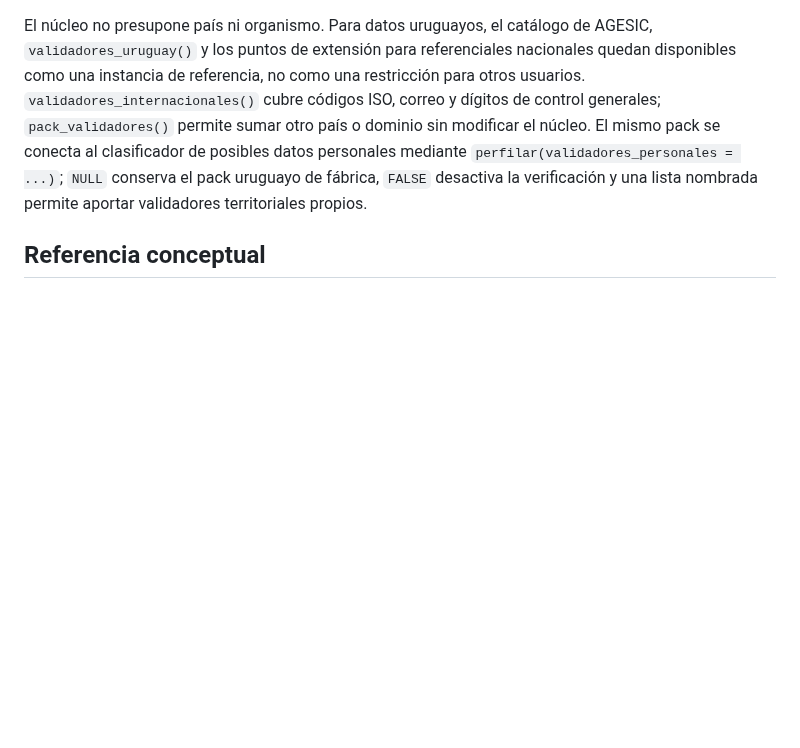
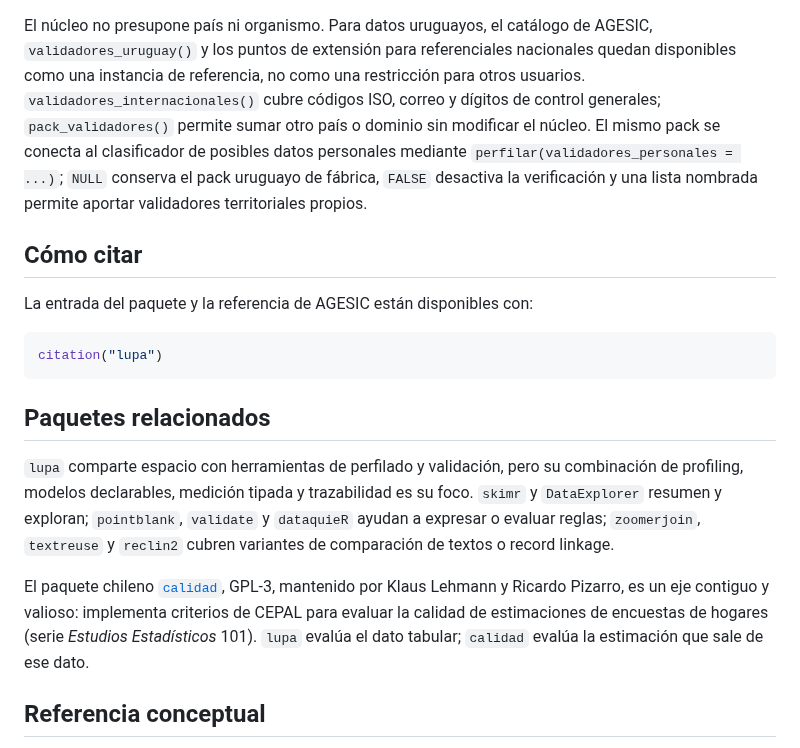
Before and after one commit to sebollin/lupa, a Markdown page: README.md, the part around one of its changes. Drawn GitHub-style; blank space fills up the shorter version.

````diff
--- a/README.md
+++ b/README.md
@@ -159,6 +209,29 @@ clasificador de posibles datos personales mediante
 fábrica, `FALSE` desactiva la verificación y una lista nombrada permite aportar
 validadores territoriales propios.
 
+## Cómo citar
+
+La entrada del paquete y la referencia de AGESIC están disponibles con:
+
+```r
+citation("lupa")
+```
+
+## Paquetes relacionados
+
+`lupa` comparte espacio con herramientas de perfilado y validación, pero su
+combinación de profiling, modelos declarables, medición tipada y trazabilidad
+es su foco. `skimr` y `DataExplorer` resumen y exploran; `pointblank`,
+`validate` y `dataquieR` ayudan a expresar o evaluar reglas; `zoomerjoin`,
+`textreuse` y `reclin2` cubren variantes de comparación de textos o
+record linkage.
+
+El paquete chileno [`calidad`](https://github.com/inesscc/calidad), GPL-3,
+mantenido por Klaus Lehmann y Ricardo Pizarro, es un eje contiguo y valioso:
+implementa criterios de CEPAL para evaluar la calidad de estimaciones de
+encuestas de hogares (serie *Estudios Estadísticos* 101). `lupa` evalúa el dato
+tabular; `calidad` evalúa la estimación que sale de ese dato.
+
 ## Referencia conceptual
 
 Batini C, Scannapieco M (2016). *Data and Information Quality: Dimensions,
````
Also changed, not shown: other parts of README.md (+58 -8 lines), man/figures/lupa.png (added), 3 other files.
